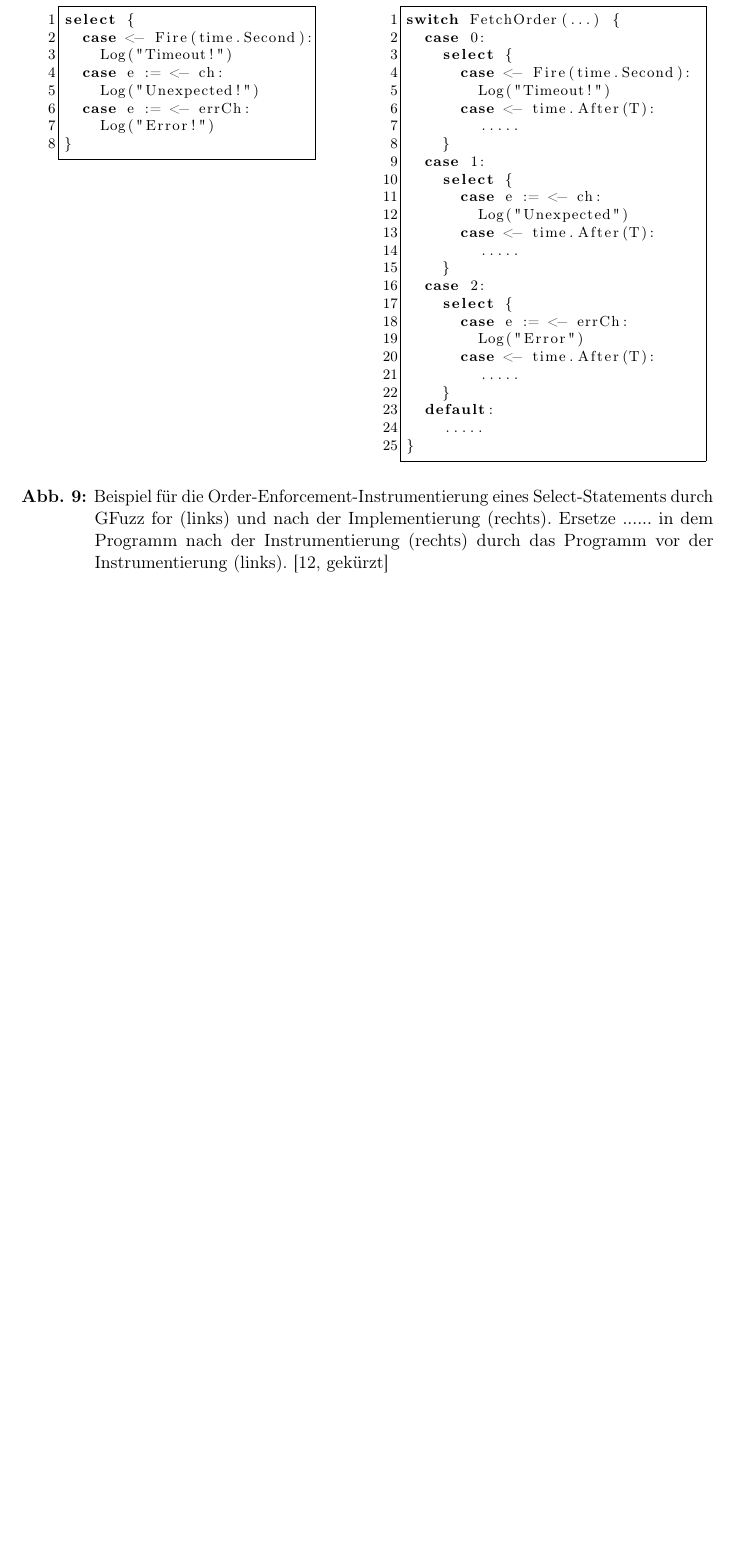
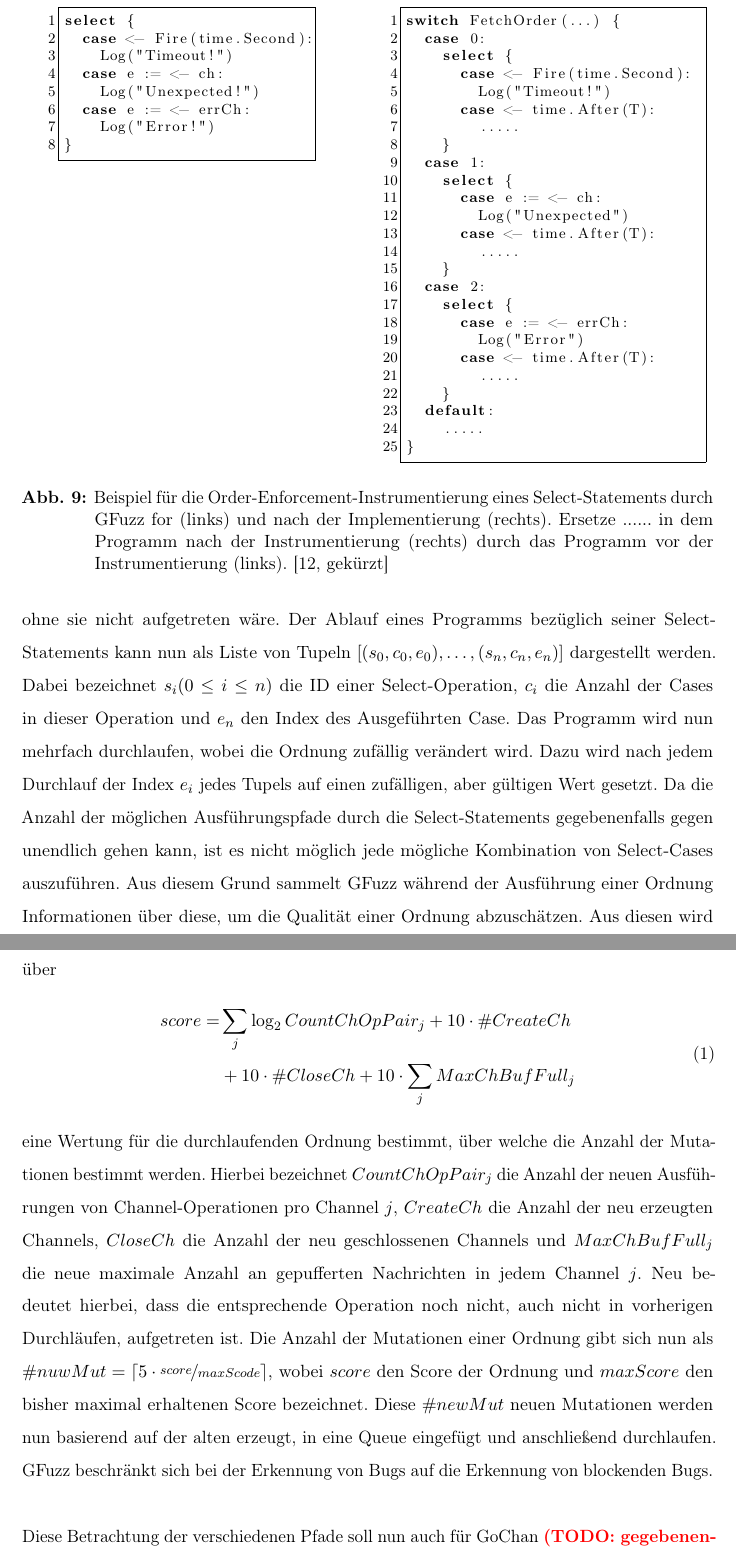
Before and after one commit to ErikKassubek/Bachelorarbeit, a LaTeX thesis (Arbeit/thesis_main.tex, which reads Arbeit/chapters/4-analyzer.tex, Arbeit/setup.tex): part of page 26 of 34 before the commit and two parts of pages 26 and 27 of 35 after it, the two joined at a grey line, cut so that both start at the same text, the shorter picture padded with empty space. Compiled offline with pdfLaTeX.

Commit message:
begin description of gfuzz

```diff
--- a/Arbeit/chapters/4-analyzer.tex
+++ b/Arbeit/chapters/4-analyzer.tex
@@ -270,0 +274,36 @@ in Abb.~\ref{Chap:Analyze-Sec:Channel-SubSec:Select-Fig:GFuzz_Inst}.
+dass es durch diese Instrumentierung zu einem Deadlock kommt, welche ohne
+sie nicht aufgetreten wäre. Der Ablauf eines Programms bezüglich seiner
+Select-Statements kann nun als Liste von Tupeln
+$[(s_0, c_0, e_0), \ldots, (s_n, c_n, e_n)]$ dargestellt werden. Dabei
+bezeichnet $s_i (0 \leq i \leq n)$ die ID einer Select-Operation, $c_i$
+die Anzahl der Cases in dieser Operation und $e_n$ den Index des Ausgeführten
+Case. Das Programm wird nun mehrfach durchlaufen, wobei die Ordnung zufällig
+verändert wird. Dazu wird nach jedem Durchlauf der Index $e_i$ jedes Tupels
+auf einen zufälligen, aber gültigen Wert gesetzt. Da die Anzahl der möglichen
+Ausführungspfade durch die Select-Statements gegebenenfalls gegen unendlich gehen kann,
+ist es nicht möglich jede mögliche Kombination von Select-Cases auszuführen.
+Aus diesem Grund sammelt GFuzz während der Ausführung einer Ordnung Informationen
+über diese, um die Qualität einer Ordnung abzuschätzen. Aus diesen wird
+über
+\begin{align}
+  \begin{split}
+    score = &\sum_j \log_2{CountChOpPair_j} + 10 \cdot \# CreateCh \\
+            &+ 10 \cdot \#CloseCh + 10 \cdot \sum_j MaxChBufFull_j
+  \end{split}
+\end{align}
+eine Wertung für die durchlaufenden Ordnung bestimmt, über welche die
+Anzahl der Mutationen bestimmt werden. Hierbei bezeichnet $CountChOpPair_j$
+die Anzahl der neuen Ausführungen von Channel-Operationen pro Channel $j$, $CreateCh$
+die Anzahl der neu erzeugten Channels, $CloseCh$ die Anzahl der neu geschlossenen
+Channels und $MaxChBufFull_j$ die neue maximale Anzahl an
+gepufferten Nachrichten in jedem Channel $j$. Neu bedeutet hierbei, dass die
+entsprechende Operation noch nicht, auch nicht in vorherigen Durchläufen,
+aufgetreten ist. Die Anzahl der Mutationen
+einer Ordnung gibt sich nun als $\# nuwMut = \lceil 5 \cdot \nicefrac{score}{maxScode} \rceil$,
+wobei $score$ den Score der Ordnung und $maxScore$ den bisher maximal
+erhaltenen Score bezeichnet. Diese $\# newMut$ neuen Mutationen werden nun
+basierend auf der alten erzeugt, in eine Queue eingefügt und anschließend
+durchlaufen. GFuzz beschränkt sich bei der Erkennung von Bugs auf die Erkennung
+von blockenden Bugs.\\\\
+Diese Betrachtung der verschiedenen Pfade soll nun auch für GoChan
+\todo{gegebenenfall umbenennen} verwendet werden. Für jeden Durchlauf wird
--- a/Arbeit/setup.tex
+++ b/Arbeit/setup.tex
@@ -52,6 +52,7 @@
     \usepackage{mathtools} % |
     \usepackage{amsfonts} % |
     \usepackage{amssymb}
+    \usepackage{nicefrac}
     \usepackage{calc}  % calculate within LaTeX
     \usepackage[unicode=true,bookmarks=true,bookmarksnumbered=true,
                 bookmarksopen=true,bookmarksopenlevel=1,breaklinks=false,
```
Also changed, not shown: Arbeit/thesis_main.pdf, Arbeit/chapters/4-analyzer.tex (16 more changed lines).
